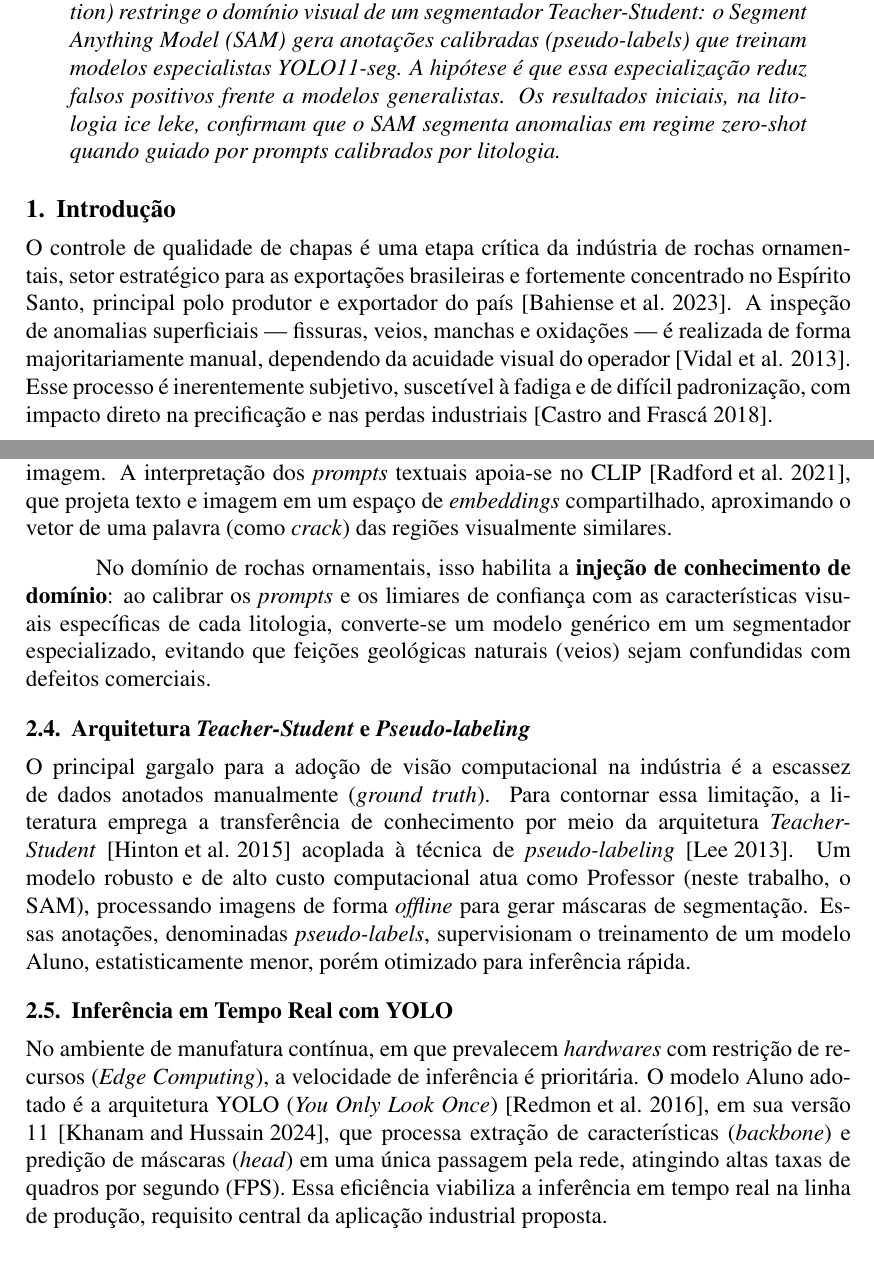
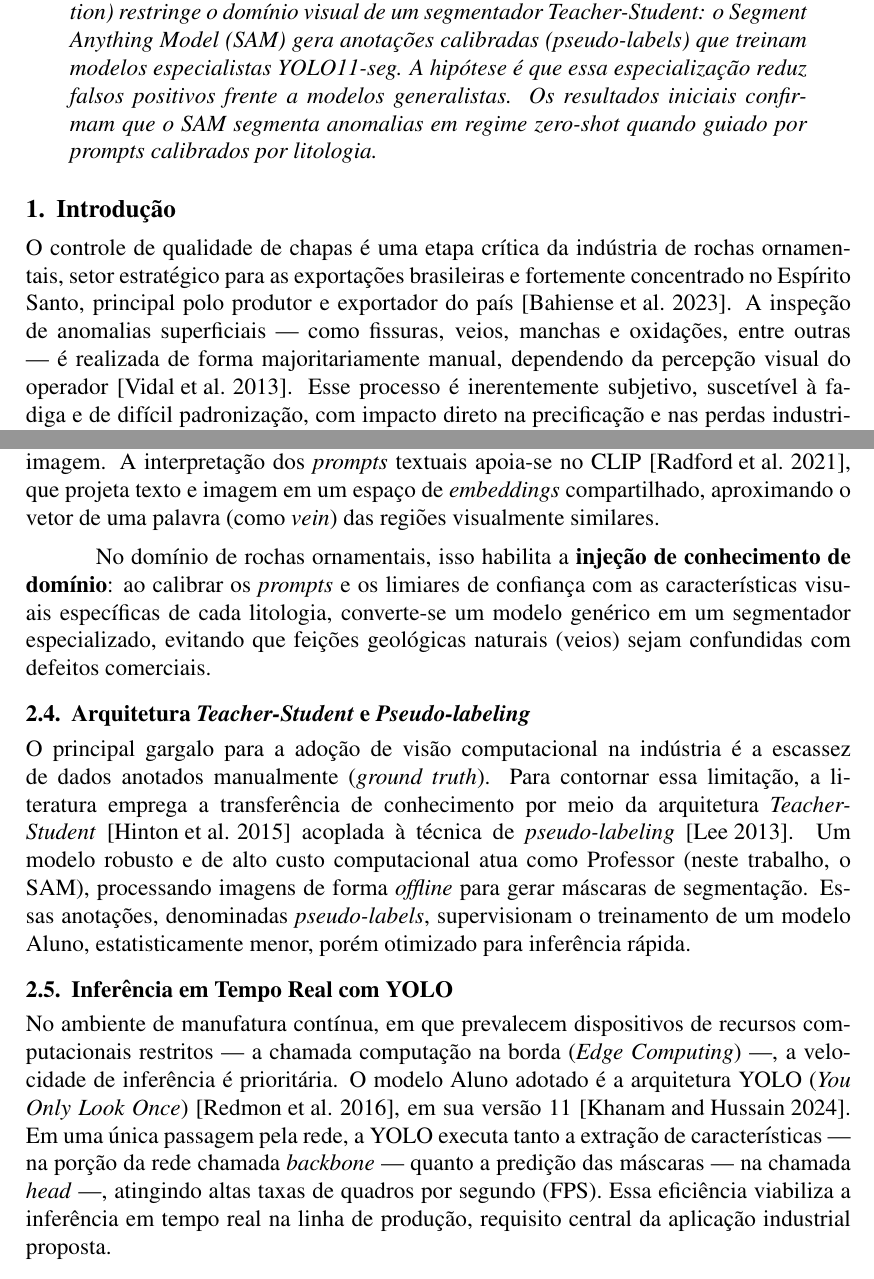
Before and after one commit to machado-o/ARIA, a LaTeX paper (Overleaf/artigo/main.tex): two parts of pages 1 and 3 of 12, joined at a grey line, cut so that both start at the same text. Compiled offline with pdfLaTeX.

Commit message:
docs(artigo): ajustes de clareza apontados na leitura
- resumo: remove "na litologia ice leke"
- introducao: anomalias agora explicitamente exemplificativas ("como ...,
  entre outras"); "acuidade visual" -> "percepcao visual"; "onerosa" ->
  "custosa"
- secao SAM: exemplo isolado "crack" -> "vein" (crack tem sentido em PT)
- secao YOLO: reescreve para deixar claro que backbone/head sao partes da
  rede e Edge Computing e a "computacao na borda"

Co-Authored-By: Claude Opus 4.8 <noreply@anthropic.com>

```diff
--- a/Overleaf/artigo/main.tex
+++ b/Overleaf/artigo/main.tex
@@ -32,10 +32,10 @@
 \end{abstract}
 
 \begin{resumo}
-  A inspeção de anomalias superficiais em chapas de rochas ornamentais é majoritariamente manual, subjetiva e de difícil padronização. Este trabalho propõe o ARIA (Análise e Reconhecimento Inteligente de Anomalias), um \textit{pipeline} hierárquico no qual uma classificação taxonômica prévia (Xception) restringe o domínio visual de um segmentador \textit{Teacher-Student}: o \textit{Segment Anything Model} (SAM) gera anotações calibradas (\textit{pseudo-labels}) que treinam modelos especialistas YOLO11-seg. A hipótese é que essa especialização reduz falsos positivos frente a modelos generalistas. Os resultados iniciais, na litologia \textit{ice leke}, confirmam que o SAM segmenta anomalias em regime \textit{zero-shot} quando guiado por \textit{prompts} calibrados por litologia.
+  A inspeção de anomalias superficiais em chapas de rochas ornamentais é majoritariamente manual, subjetiva e de difícil padronização. Este trabalho propõe o ARIA (Análise e Reconhecimento Inteligente de Anomalias), um \textit{pipeline} hierárquico no qual uma classificação taxonômica prévia (Xception) restringe o domínio visual de um segmentador \textit{Teacher-Student}: o \textit{Segment Anything Model} (SAM) gera anotações calibradas (\textit{pseudo-labels}) que treinam modelos especialistas YOLO11-seg. A hipótese é que essa especialização reduz falsos positivos frente a modelos generalistas. Os resultados iniciais confirmam que o SAM segmenta anomalias em regime \textit{zero-shot} quando guiado por \textit{prompts} calibrados por litologia.
 \end{resumo}
 
 \section{Introdução}
 
-O controle de qualidade de chapas é uma etapa crítica da indústria de rochas ornamentais, setor estratégico para as exportações brasileiras e fortemente concentrado no Espírito Santo, principal polo produtor e exportador do país~\cite{stone_economy_bahiense2023}. A inspeção de anomalias superficiais --- fissuras, veios, manchas e oxidações --- é realizada de forma majoritariamente manual, dependendo da acuidade visual do operador~\cite{stone_inspection_vidal2013}. Esse processo é inerentemente subjetivo, suscetível à fadiga e de difícil padronização, com impacto direto na precificação e nas perdas industriais~\cite{stone_subjectivity_castro2018}.
+O controle de qualidade de chapas é uma etapa crítica da indústria de rochas ornamentais, setor estratégico para as exportações brasileiras e fortemente concentrado no Espírito Santo, principal polo produtor e exportador do país~\cite{stone_economy_bahiense2023}. A inspeção de anomalias superficiais --- como fissuras, veios, manchas e oxidações, entre outras --- é realizada de forma majoritariamente manual, dependendo da percepção visual do operador~\cite{stone_inspection_vidal2013}. Esse processo é inerentemente subjetivo, suscetível à fadiga e de difícil padronização, com impacto direto na precificação e nas perdas industriais~\cite{stone_subjectivity_castro2018}.
 
@@ -62,7 +62,7 @@ A detecção de anomalias enquanto regiões delimitadas na imagem é, em essênc
 
 \subsection{Modelos de Fundação e o \textit{Segment Anything Model}}
 
-Nos últimos anos, a área avançou para o paradigma dos Modelos de Fundação (\textit{Foundation Models}) --- redes massivas treinadas em conjuntos de dados em larga escala, capazes de executar tarefas genéricas com alta precisão e sem treinamento específico (capacidade \textit{zero-shot}). Nesse contexto destaca-se o \textit{Segment Anything Model} (SAM)~\cite{sam_kirillov2023}, fundamentado na engenharia de \textit{prompts}: o modelo pode ser guiado por coordenadas, caixas delimitadoras ou texto para isolar objetos em uma imagem. A interpretação dos \textit{prompts} textuais apoia-se no CLIP~\cite{clip_radford2021}, que projeta texto e imagem em um espaço de \textit{embeddings} compartilhado, aproximando o vetor de uma palavra (como \textit{crack}) das regiões visualmente similares.
+Nos últimos anos, a área avançou para o paradigma dos Modelos de Fundação (\textit{Foundation Models}) --- redes massivas treinadas em conjuntos de dados em larga escala, capazes de executar tarefas genéricas com alta precisão e sem treinamento específico (capacidade \textit{zero-shot}). Nesse contexto destaca-se o \textit{Segment Anything Model} (SAM)~\cite{sam_kirillov2023}, fundamentado na engenharia de \textit{prompts}: o modelo pode ser guiado por coordenadas, caixas delimitadoras ou texto para isolar objetos em uma imagem. A interpretação dos \textit{prompts} textuais apoia-se no CLIP~\cite{clip_radford2021}, que projeta texto e imagem em um espaço de \textit{embeddings} compartilhado, aproximando o vetor de uma palavra (como \textit{vein}) das regiões visualmente similares.
 
 No domínio de rochas ornamentais, isso habilita a \textbf{injeção de conhecimento de domínio}: ao calibrar os \textit{prompts} e os limiares de confiança com as características visuais específicas de cada litologia, converte-se um modelo genérico em um segmentador especializado, evitando que feições geológicas naturais (veios) sejam confundidas com defeitos comerciais.
 
@@ -72,7 +72,7 @@ O principal gargalo para a adoção de visão computacional na indústria é a e
 
 \subsection{Inferência em Tempo Real com YOLO}
 
-No ambiente de manufatura contínua, em que prevalecem \textit{hardwares} com restrição de recursos (\textit{Edge Computing}), a velocidade de inferência é prioritária. O modelo Aluno adotado é a arquitetura YOLO (\textit{You Only Look Once})~\cite{yolo_redmon2016}, em sua versão 11~\cite{yolo11_khanam2024}, que processa extração de características (\textit{backbone}) e predição de máscaras (\textit{head}) em uma única passagem pela rede, atingindo altas taxas de quadros por segundo (FPS). Essa eficiência viabiliza a inferência em tempo real na linha de produção, requisito central da aplicação industrial proposta.
+No ambiente de manufatura contínua, em que prevalecem dispositivos de recursos computacionais restritos --- a chamada computação na borda (\textit{Edge Computing}) ---, a velocidade de inferência é prioritária. O modelo Aluno adotado é a arquitetura YOLO (\textit{You Only Look Once})~\cite{yolo_redmon2016}, em sua versão 11~\cite{yolo11_khanam2024}. Em uma única passagem pela rede, a YOLO executa tanto a extração de características --- na porção da rede chamada \textit{backbone} --- quanto a predição das máscaras --- na chamada \textit{head} ---, atingindo altas taxas de quadros por segundo (FPS). Essa eficiência viabiliza a inferência em tempo real na linha de produção, requisito central da aplicação industrial proposta.
 
 \subsection{Adoção Tecnológica e Indústria 4.0}
 
```
Also changed, not shown: Overleaf/artigo/main.tex (2 more changed lines).
